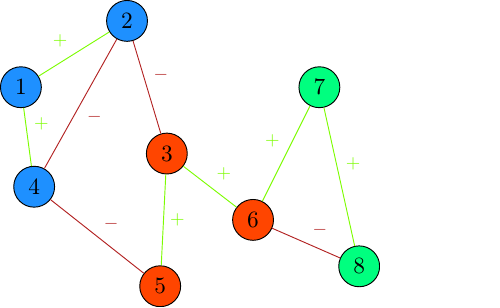
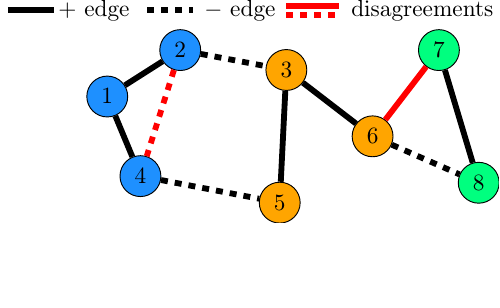
Before and after one commit to daureg/magnet, a LaTeX figure (docs/signed_network.tex): the whole page, the shorter picture padded with empty space. Compiled offline with pdfLaTeX.

Commit message:
redraw the signed network

```diff
--- a/docs/signed_network.tex
+++ b/docs/signed_network.tex
@@ -22,22 +26,32 @@
 	% {(2.2,3)/3}, {(2.1,1)/5}, {(3.5,2)/6},
 	% {(4.5,4)/7}, {(5.1,1.3)/8}}
     % \node[peers] (\name) at \place {\name};
-\foreach \place/\name in { {(0,4)/1}, {(1.6,5)/2}, {(0.2,2.5)/4}}
+	\foreach \place/\name in { {(-0.5,2.6)/1}, {(0.6,3.3)/2}, {(0,1.4)/4}}
     \node[peers,c1] (\name) at \place {\name};
 \foreach \place/\name in {{(2.2,3)/3}, {(2.1,1)/5}, {(3.5,2)/6}}
     \node[peers,c2] (\name) at \place {\name};
-\foreach \place/\name in  {{(4.5,4)/7}, {(5.1,1.3)/8}}
+    \foreach \place/\name in  {{(4.5,3.3)/7}, {(5.1,1.3)/8}}
     \node[peers,c3] (\name) at \place {\name};
 	\foreach \source/\dest in {1/2, 1/4, 3/5, 3/6, 7/8}
-  \draw[pose] (\source) edge node[label]{$+$} (\dest);
+	% \draw[pose] (\source) edge node[label]{$+$} (\dest);
+	\draw[pose] (\source) edge  (\dest);
 
   \foreach \source/\dest in {2/3,4/5,6/8}
-    \draw[nege] (\source) edge node[label]{$-$} (\dest);
+    % \draw[nege] (\source) edge node[label]{$-$} (\dest);
+    \draw[nege] (\source) edge  (\dest);
 
-	% \draw[pose,disa] (6) edge node[label]{$+$} (7);
-	% \draw[nege,disa] (2) edge node[label]{$-$} (4);
-	\draw[pose] (6) edge node[label]{$+$} (7);
-	\draw[nege] (2) edge node[label]{$-$} (4);
+	\draw[pose] (-2,3.9) edge (-1.3,3.9) node (poslegend) {};
+	\node[legend] at (-0.7,3.9) {$+$ edge};
+	\draw[nege] (0.1,3.9) edge (0.8,3.9) node (neglegend) {};
+    \node[legend] at (1.5,3.9) {$-$ edge};
+	\draw[pose,red] (2.2,3.97) edge (3,3.97);
+	\draw[nege,red] (2.2,3.83) edge (3,3.83);
+	\node[legend] at (4.25,3.9) {disagreements};
+
+    \draw[pose,red] (6) edge  (7);
+    \draw[nege,red] (2) edge  (4);
+	% \draw[pose] (6) edge node[label]{$+$} (7);
+	% \draw[nege] (2) edge node[label]{$-$} (4);
 
 \end{tikzpicture}
 \end{document}
```
Also changed, not shown: docs/signed_network.tex (14 more changed lines).
